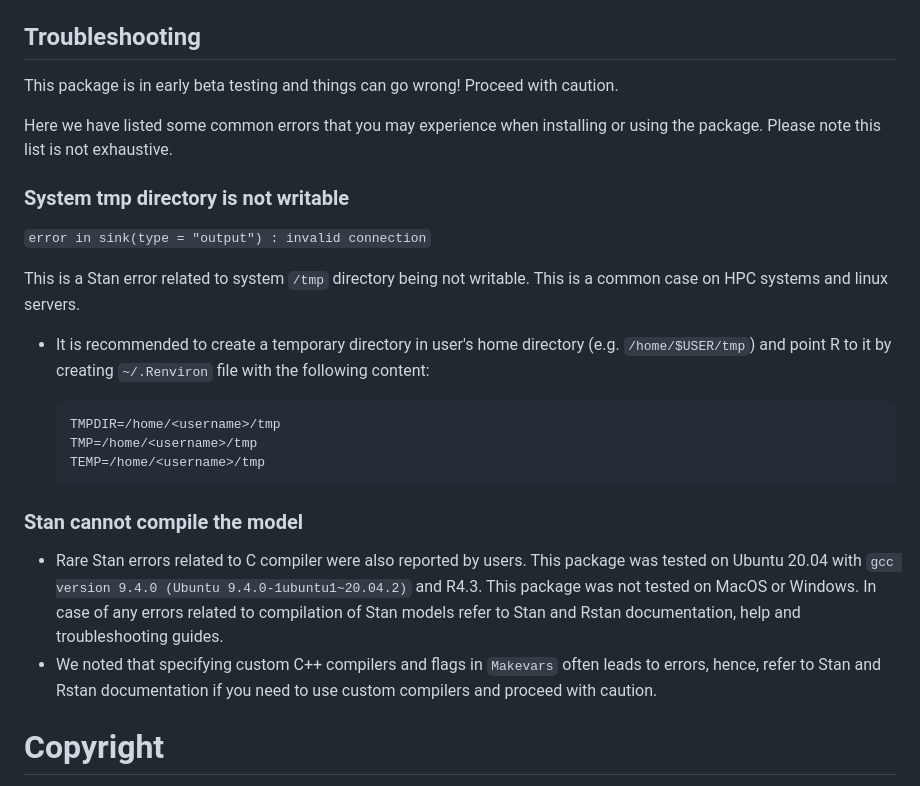
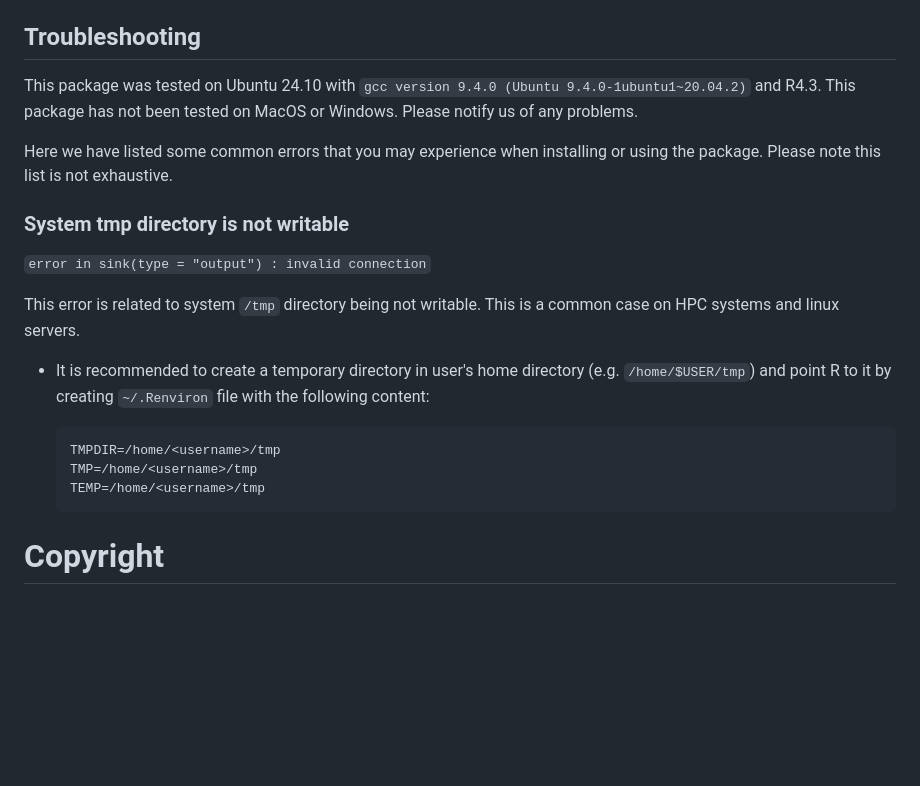
Before and after one commit to molepi-precmed/mrhevo, a Markdown page: README.md, the part around one of its changes. Rendered like a GitHub page; blank space fills up the shorter version.

````diff
--- a/README.md
+++ b/README.md
@@ -220,7 +200,7 @@ A scatter plot of the effects of the effects of the instruments on the outcome a
 
 ## Troubleshooting
 
-This package is in early beta testing and things can go wrong! Proceed with caution.
+This package was tested on Ubuntu 24.10 with `gcc version 9.4.0 (Ubuntu 9.4.0-1ubuntu1~20.04.2)` and R4.3. This package has not been tested on MacOS or Windows.  Please notify us of any problems.
 
 Here we have listed some common errors that you may experience when installing or using the package. Please note this list is not exhaustive.
 
@@ -228,7 +208,7 @@ Here we have listed some common errors that you may experience when installing o
 
  `error in sink(type = "output") : invalid connection`
 
-This is a Stan error related to system `/tmp` directory being not writable. This is a common case on HPC systems and linux servers.
+This error is related to system `/tmp` directory being not writable. This is a common case on HPC systems and linux servers.
 
 * It is recommended to create a temporary directory in user's home directory (e.g. `/home/$USER/tmp`) and point R to it by creating `~/.Renviron` file with the following content:
 
@@ -238,10 +218,6 @@ This is a Stan error related to system `/tmp` directory being not writable. This
     TEMP=/home/<username>/tmp
   ```
 
-### Stan cannot compile the model
-
-* Rare Stan errors related to C compiler were also reported by users. This package was tested on Ubuntu 20.04 with `gcc version 9.4.0 (Ubuntu 9.4.0-1ubuntu1~20.04.2)` and R4.3. This package was not tested on MacOS or Windows. In case of any errors related to compilation of Stan models refer to Stan and Rstan documentation, help and troubleshooting guides.
-* We noted that specifying custom C++ compilers and flags in `Makevars` often leads to errors, hence, refer to Stan and Rstan documentation if you need to use custom compilers and proceed with caution.
 
 # Copyright
 
````
Also changed, not shown: other parts of README.md (+9 -29 lines).
